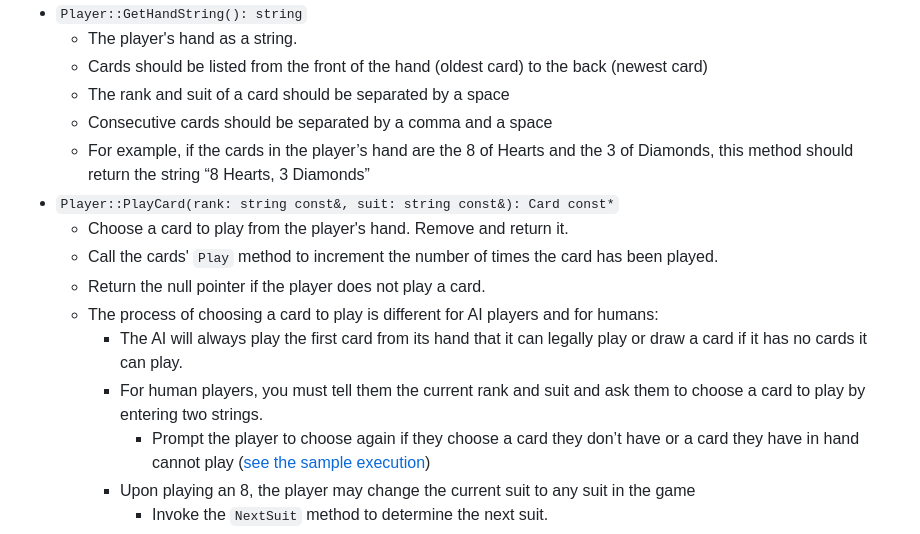
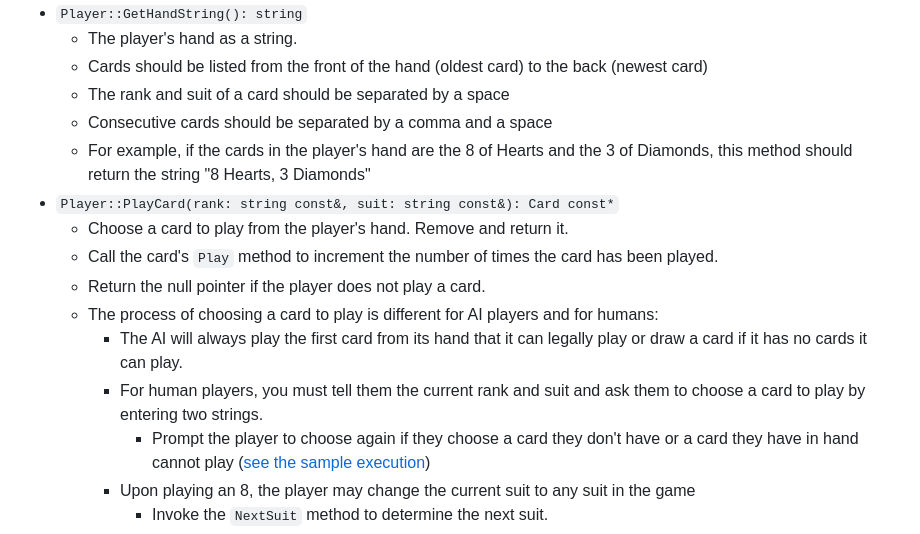
Before and after one commit to CSCE-12x/hw-specifications, a Markdown page: hw-crazy-8s/crazy8s.md, the part around one of its changes. Rendered like a GitHub page.

```diff
--- a/hw-crazy-8s/crazy8s.md
+++ b/hw-crazy-8s/crazy8s.md
@@ -131,15 +131,15 @@ Crazy 8s is a simple classic card game which is very similar to Uno. If you aren
   * Cards should be listed from the front of the hand (oldest card) to the back (newest card)
   * The rank and suit of a card should be separated by a space
   * Consecutive cards should be separated by a comma and a space
-  * For example, if the cards in the player’s hand are the 8 of Hearts and the 3 of Diamonds, this method should return the string “8 Hearts, 3 Diamonds”
+  * For example, if the cards in the player's hand are the 8 of Hearts and the 3 of Diamonds, this method should return the string "8 Hearts, 3 Diamonds"
 * `Player::PlayCard(rank: string const&, suit: string const&): Card const*`
   * Choose a card to play from the player's hand.  Remove and return it.
-  * Call the cards' `Play` method to increment the number of times the card has been played.
+  * Call the card's `Play` method to increment the number of times the card has been played.
   * Return the null pointer if the player does not play a card.
   * The process of choosing a card to play is different for AI players and for humans:
     * The AI will always play the first card from its hand that it can legally play or draw a card if it has no cards it can play.
     * For human players, you must tell them the current rank and suit and ask them to choose a card to play by entering two strings.
-      * Prompt the player to choose again if they choose a card they don’t have or a card they have in hand cannot play ([see the sample execution](#sample-execution))
+      * Prompt the player to choose again if they choose a card they don't have or a card they have in hand cannot play ([see the sample execution](#sample-execution))
     * Upon playing an 8, the player may change the current suit to any suit in the game
       * Invoke the `NextSuit` method to determine the next suit.
 * `Player::NextSuit(suits: vector<std::string> const&, suit: string const&): string`
```
Also changed, not shown: other parts of hw-crazy-8s/crazy8s.md (+14 -14 lines).
